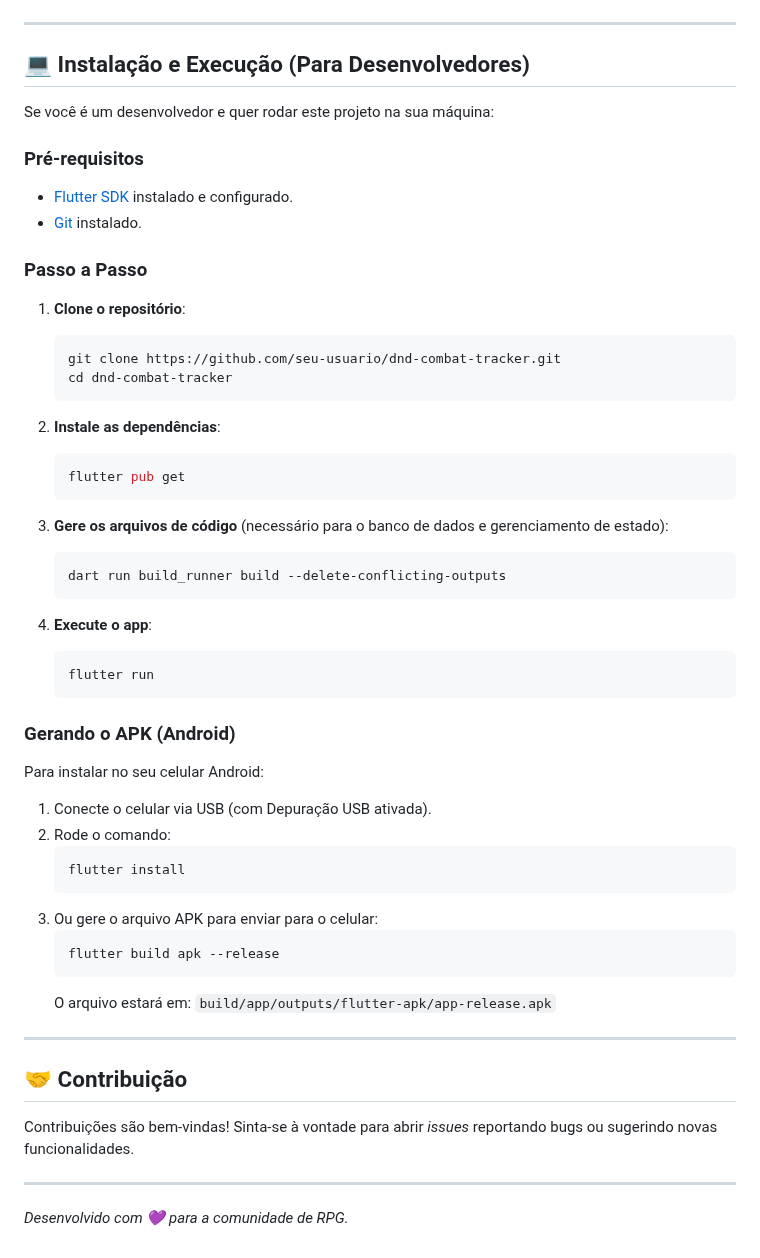
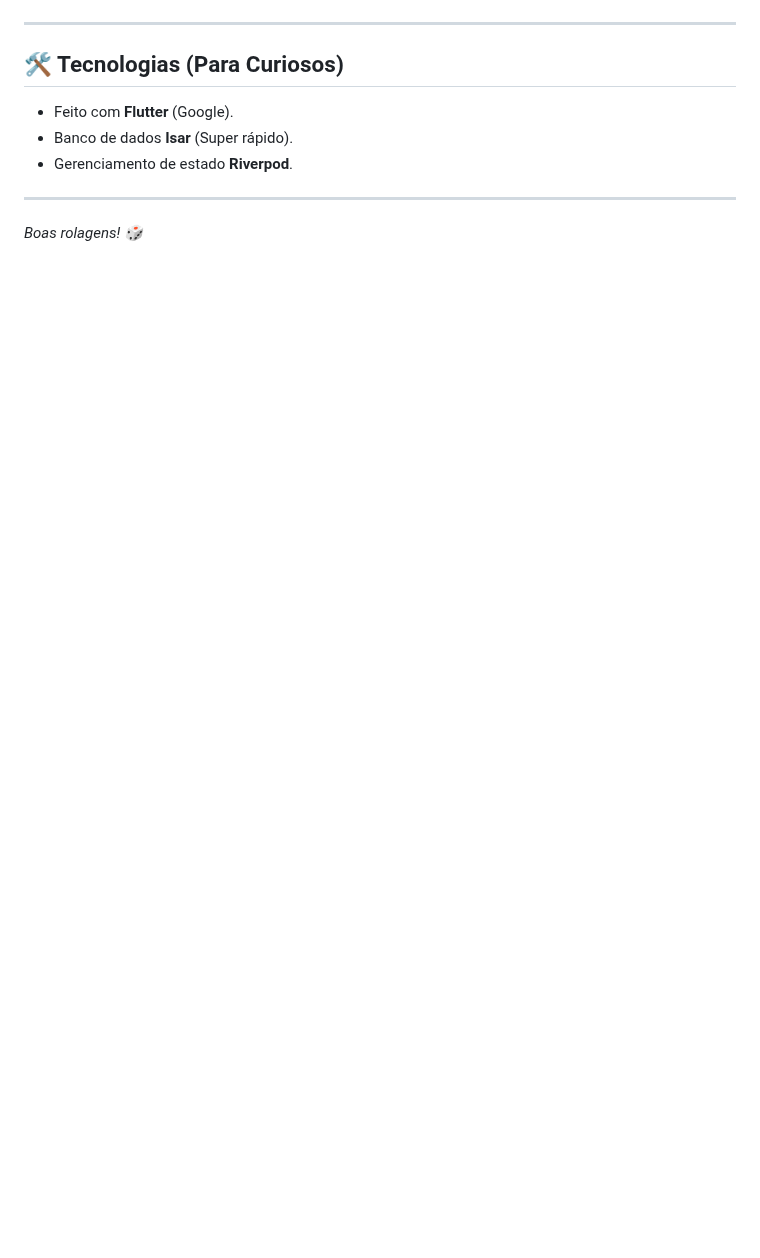
Before and after one commit to stuartfsi05/Dungeons-Dragons-Combat-Tracker, a Markdown page: README.md, the part around one of its changes. GitHub-like rendering; blank space fills up the shorter version.

Commit message:
Docs: Make README instructions more didactic for non-developers

````diff
--- a/README.md
+++ b/README.md
@@ -72,56 +77,11 @@ Na tela inicial (Dashboard):
 
 ---
 
-## 💻 Instalação e Execução (Para Desenvolvedores)
-
-Se você é um desenvolvedor e quer rodar este projeto na sua máquina:
-
-### Pré-requisitos
-*   [Flutter SDK](https://docs.flutter.dev/get-started/install) instalado e configurado.
-*   [Git](https://git-scm.com/) instalado.
-
-### Passo a Passo
-
-1.  **Clone o repositório**:
-    ```bash
-    git clone https://github.com/seu-usuario/dnd-combat-tracker.git
-    cd dnd-combat-tracker
-    ```
-
-2.  **Instale as dependências**:
-    ```bash
-    flutter pub get
-    ```
-
-3.  **Gere os arquivos de código** (necessário para o banco de dados e gerenciamento de estado):
-    ```bash
-    dart run build_runner build --delete-conflicting-outputs
-    ```
-
-4.  **Execute o app**:
-    ```bash
-    flutter run
-    ```
-
-### Gerando o APK (Android)
-Para instalar no seu celular Android:
-1.  Conecte o celular via USB (com Depuração USB ativada).
-2.  Rode o comando:
-    ```bash
-    flutter install
-    ```
-3.  Ou gere o arquivo APK para enviar para o celular:
-    ```bash
-    flutter build apk --release
-    ```
-    O arquivo estará em: `build/app/outputs/flutter-apk/app-release.apk`
+## 🛠️ Tecnologias (Para Curiosos)
+*   Feito com **Flutter** (Google).
+*   Banco de dados **Isar** (Super rápido).
+*   Gerenciamento de estado **Riverpod**.
 
 ---
 
-## 🤝 Contribuição
-
-Contribuições são bem-vindas! Sinta-se à vontade para abrir *issues* reportando bugs ou sugerindo novas funcionalidades.
-
----
-
-*Desenvolvido com 💜 para a comunidade de RPG.*
+*Boas rolagens! 🎲*
````
Also changed, not shown: other parts of README.md (+55 -50 lines).
